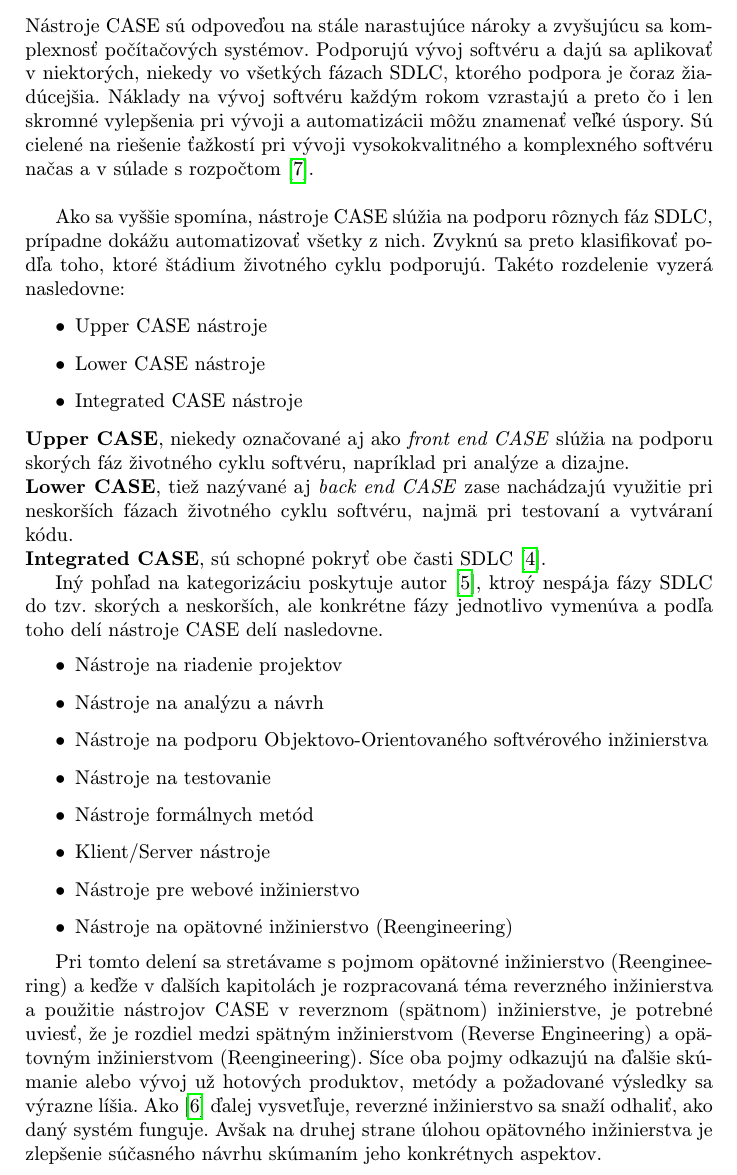
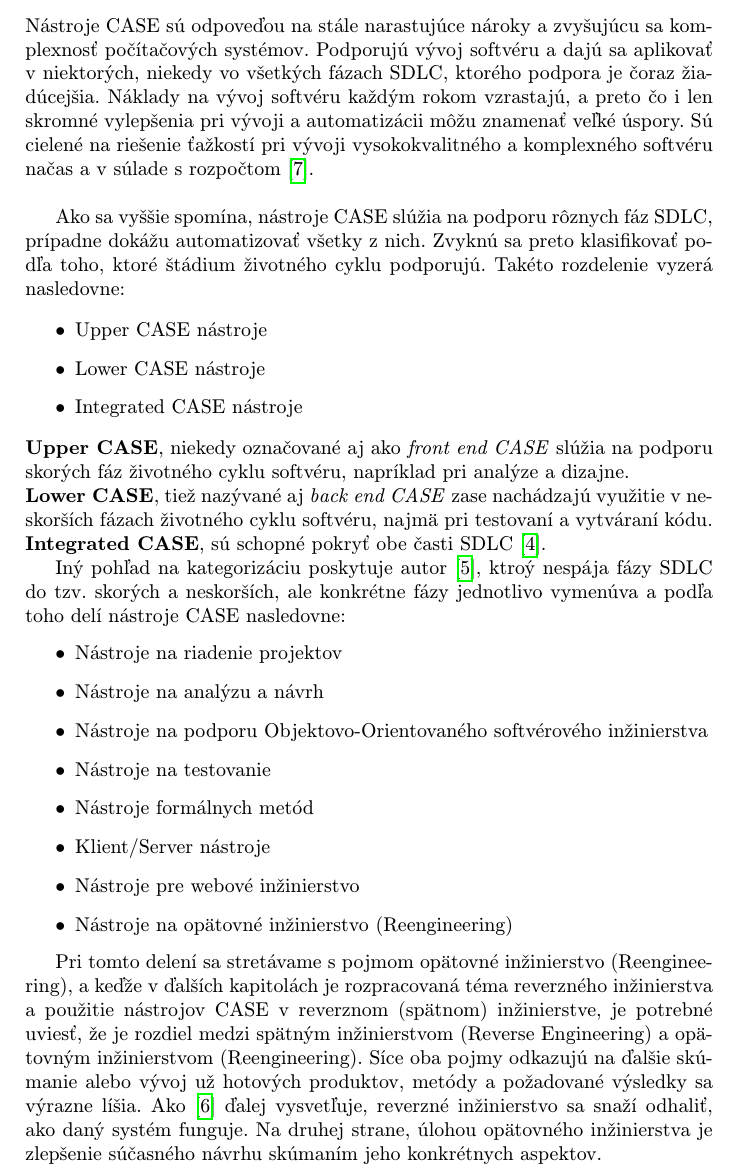
Before and after one commit to Simonito/MIP_clanok, a LaTeX paper (clanok_predbezna_v.tex): part of page 2 of 4, cut so that both start at the same text. Compiled offline with pdfLaTeX.

Commit message:
spell check

```diff
--- a/clanok_predbezna_v.tex
+++ b/clanok_predbezna_v.tex
@@ -50,7 +50,7 @@ Záverečné hodnotenie týchto nástrojov prináša časť~\ref{zhrnutie}.
 
 \section{Klasifikácia nástrojov CASE}\label{klasifikácia}
 
-Nástroje CASE sú odpoveďou na stále narastujúce nároky a zvyšujúcu sa komplexnosť počítačových systémov. Podporujú vývoj softvéru a dajú sa aplikovať v niektorých, niekedy vo všetkých fázach SDLC, ktorého podpora je čoraz žiadúcejšia. Náklady na vývoj softvéru každým rokom vzrastajú a preto čo i len skromné vylepšenia pri vývoji a automatizácii môžu znamenať veľké úspory.  Sú cielené na riešenie ťažkostí pri vývoji vysokokvalitného a komplexného softvéru načas a v súlade s rozpočtom~\cite{2001}. \\
+Nástroje CASE sú odpoveďou na stále narastujúce nároky a zvyšujúcu sa komplexnosť počítačových systémov. Podporujú vývoj softvéru a dajú sa aplikovať v niektorých, niekedy vo všetkých fázach SDLC, ktorého podpora je čoraz žiadúcejšia. Náklady na vývoj softvéru každým rokom vzrastajú, a preto čo i len skromné vylepšenia pri vývoji a automatizácii môžu znamenať veľké úspory.  Sú cielené na riešenie ťažkostí pri vývoji vysokokvalitného a komplexného softvéru načas a v súlade s rozpočtom~\cite{2001}. \\
 
 
 
@@ -62,11 +62,11 @@ Ako sa vyššie spomína, nástroje CASE slúžia na podporu rôznych fáz SDLC,
 \item Integrated CASE nástroje
 \end{itemize}
 \textbf{Upper CASE}, niekedy označované aj ako \emph{front end CASE} slúžia na podporu skorých fáz životného cyklu softvéru, napríklad pri analýze a dizajne.\\
-\textbf{Lower CASE}, tiež nazývané aj \emph{back end CASE} zase nachádzajú využitie pri neskorších fázach životného cyklu softvéru, najmä pri testovaní a vytváraní kódu.\\
+\textbf{Lower CASE}, tiež nazývané aj \emph{back end CASE} zase nachádzajú využitie v neskorších fázach životného cyklu softvéru, najmä pri testovaní a vytváraní kódu.\\
 \textbf{Integrated CASE}, sú schopné pokryť obe časti SDLC~\cite{1998}.
 
 
-Iný pohľad na kategorizáciu poskytuje autor~\cite{2017}, ktroý nespája fázy SDLC do tzv. skorých a neskorších, ale konkrétne fázy jednotlivo vymenúva a podľa toho delí nástroje CASE delí nasledovne.
+Iný pohľad na kategorizáciu poskytuje autor~\cite{2017}, ktroý nespája fázy SDLC do tzv. skorých a neskorších, ale konkrétne fázy jednotlivo vymenúva a podľa toho delí nástroje CASE nasledovne:
 \begin{itemize}
 \item Nástroje na riadenie projektov
 \item Nástroje na analýzu a návrh
@@ -78,7 +78,7 @@ Iný pohľad na kategorizáciu poskytuje autor~\cite{2017}, ktroý nespája fáz
 \item Nástroje na opätovné inžinierstvo (Reengineering)
 \end{itemize}
 
-Pri tomto delení sa stretávame s pojmom opätovné inžinierstvo (Reengineering) a keďže v ďalších kapitolách je rozpracovaná téma reverzného inžinierstva a použitie nástrojov CASE v reverznom (spätnom) inžinierstve, je potrebné uviesť, že je rozdiel medzi spätným inžinierstvom (Reverse Engineering) a opätovným inžinierstvom (Reengineering). Síce oba pojmy odkazujú na ďalšie skúmanie alebo vývoj už hotových produktov, metódy a požadované výsledky sa výrazne líšia.  Ako~\cite{reengineering} ďalej vysvetľuje, reverzné inžinierstvo sa snaží odhaliť, ako daný systém funguje. Avšak na druhej strane úlohou opätovného inžinierstva je zlepšenie súčasného návrhu skúmaním jeho konkrétnych aspektov.
+Pri tomto delení sa stretávame s pojmom opätovné inžinierstvo (Reengineering), a keďže v ďalších kapitolách je rozpracovaná téma reverzného inžinierstva a použitie nástrojov CASE v reverznom (spätnom) inžinierstve, je potrebné uviesť, že je rozdiel medzi spätným inžinierstvom (Reverse Engineering) a opätovným inžinierstvom (Reengineering). Síce oba pojmy odkazujú na ďalšie skúmanie alebo vývoj už hotových produktov, metódy a požadované výsledky sa výrazne líšia.  Ako~\cite{reengineering} ďalej vysvetľuje, reverzné inžinierstvo sa snaží odhaliť, ako daný systém funguje. Na druhej strane, úlohou opätovného inžinierstva je zlepšenie súčasného návrhu skúmaním jeho konkrétnych aspektov.
 
 
 \section{Z dopredného inžinierstva k spätnému}\label{forward vs reverse}
```
Also changed, not shown: clanok_predbezna_v.pdf, clanok_predbezna_v.tex (4 more changed lines), 2 other files.
